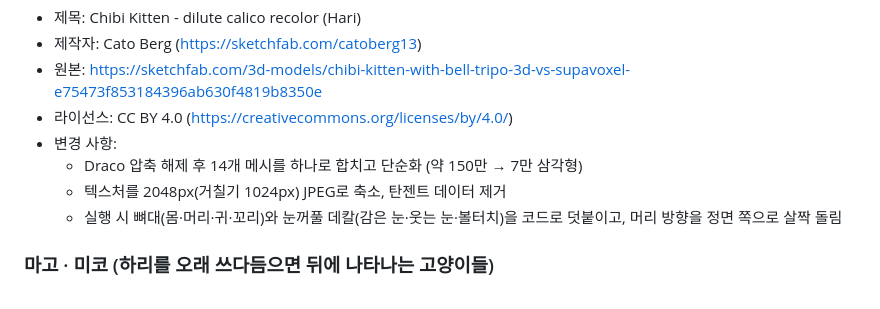
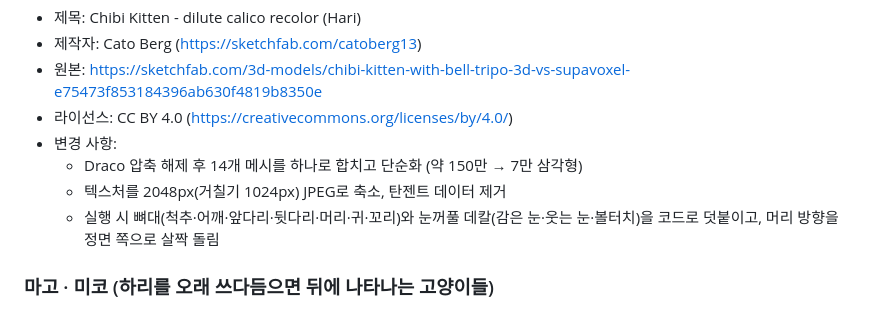
Before and after one commit to cfti1054/hari-wallpaper, a Markdown page: CREDITS.md, the part around the change. Drawn GitHub-style.

```diff
--- a/CREDITS.md
+++ b/CREDITS.md
@@ -9,7 +9,7 @@
 - 변경 사항:
   - Draco 압축 해제 후 14개 메시를 하나로 합치고 단순화 (약 150만 → 7만 삼각형)
   - 텍스처를 2048px(거칠기 1024px) JPEG로 축소, 탄젠트 데이터 제거
-  - 실행 시 뼈대(몸·머리·귀·꼬리)와 눈꺼풀 데칼(감은 눈·웃는 눈·볼터치)을 코드로 덧붙이고, 머리 방향을 정면 쪽으로 살짝 돌림
+  - 실행 시 뼈대(척추·어깨·앞다리·뒷다리·머리·귀·꼬리)와 눈꺼풀 데칼(감은 눈·웃는 눈·볼터치)을 코드로 덧붙이고, 머리 방향을 정면 쪽으로 살짝 돌림
 
 ### 마고 · 미코 (하리를 오래 쓰다듬으면 뒤에 나타나는 고양이들)
 
```
Also changed, not shown: README.md (+18 -6 lines), docs/play.png (added), 4 other files.
